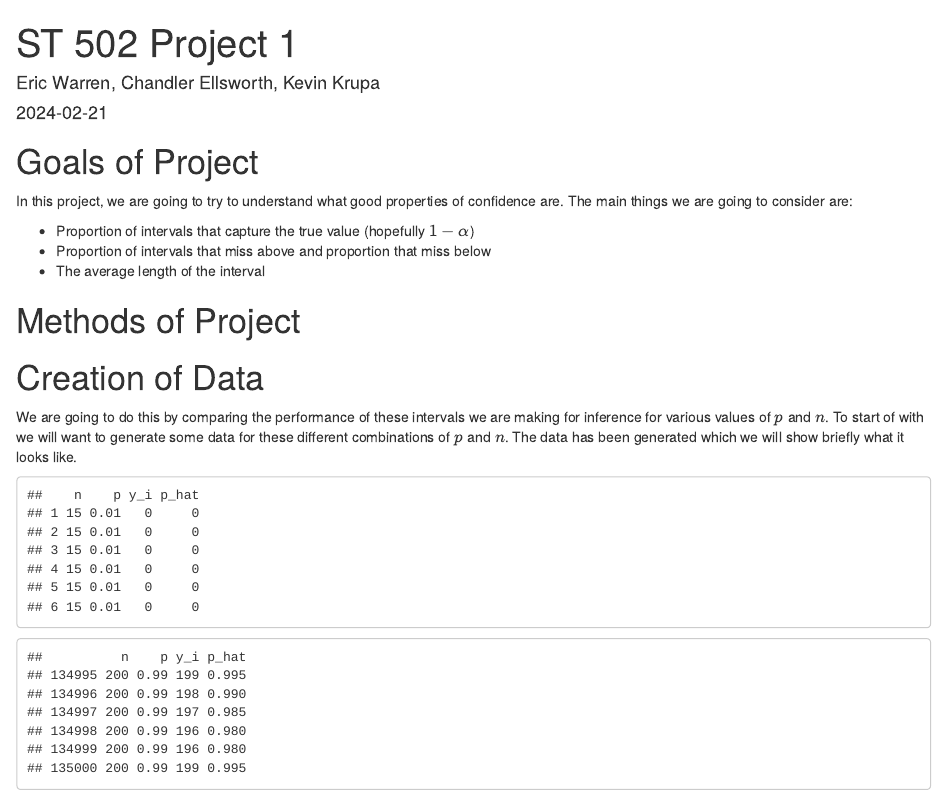
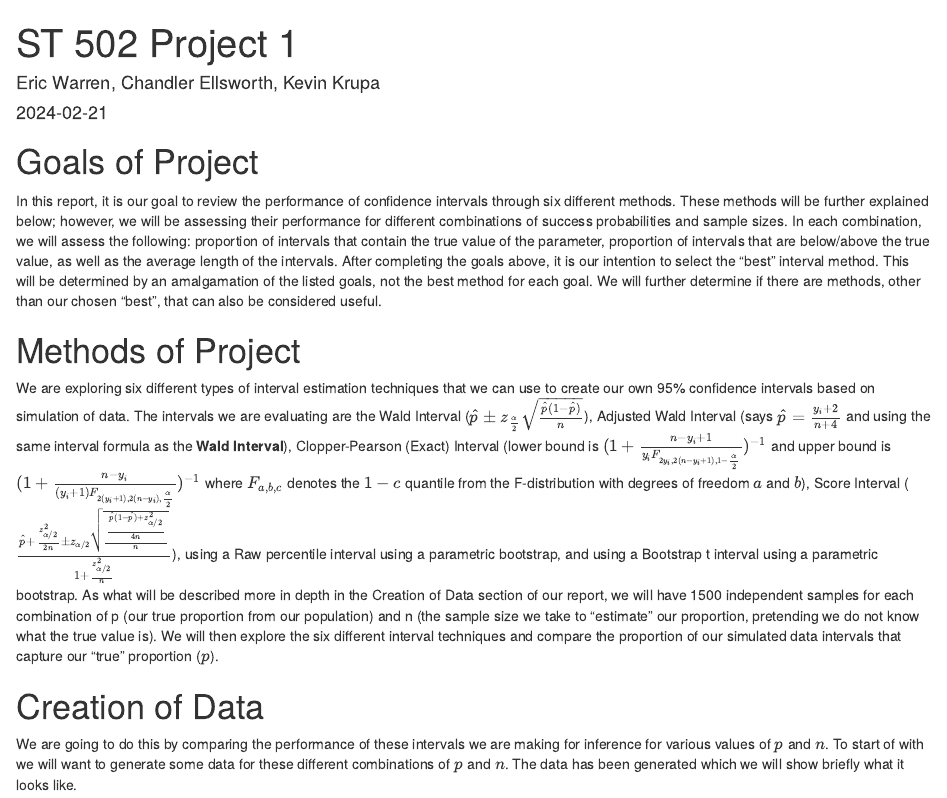
Before and after one commit to ericwarren9/ST-502-Project-1, an R Markdown document (st502_groupk.Rmd): the page in a window 1100 px wide, from its top. Rendered offline with R 4.5, knitr and Pandoc, with nearby package versions; some code elsewhere in the file could not run offline.

Commit message:
Updated report

```diff
--- a/st502_groupk.Rmd
+++ b/st502_groupk.Rmd
@@ -28,13 +28,11 @@ rmarkdown::render("~/ST-502-Project-1/st502_groupk.Rmd",
 
 # Goals of Project
 
-In this project, we are going to try to understand what good properties of confidence are. The main things we are going to consider are:
-
-- Proportion of intervals that capture the true value (hopefully $1 - \alpha$)
-- Proportion of intervals that miss above and proportion that miss below
-- The average length of the interval
+In this report, it is our goal to review the performance of confidence intervals through six different methods. These methods will be further explained below; however, we will be assessing their performance for different combinations of success probabilities and sample sizes. In each combination, we will assess the following: proportion of intervals that contain the true value of the parameter, proportion of intervals that are below/above the true value, as well as the average length of the intervals. After completing the goals above, it is our intention to select the “best” interval method. This will be determined by an amalgamation of the listed goals, not the best method for each goal. We will further determine if there are methods, other than our chosen “best”, that can also be considered useful.
 
 # Methods of Project
+
+We are exploring six different types of interval estimation techniques that we can use to create our own 95% confidence intervals based on simulation of data. The intervals we are evaluating are the Wald Interval ($\hat{p} \pm z_{\frac{\alpha}{2}} \sqrt{\frac{\hat{p} (1 - \hat{p})}{n}}$), Adjusted Wald Interval (says $\hat{p} = \frac{y_i + 2}{n + 4}$ and using the same interval formula as the **Wald Interval**), Clopper-Pearson (Exact) Interval (lower bound is $(1 + \frac{n - y_i + 1}{y_i F_{2 y_i, 2(n - y_i + 1), 1 - \frac{\alpha}{2}}})^{-1}$ and upper bound is $(1 + \frac{n - y_i}{(y_i + 1) F_{2 (y_i + 1), 2(n - y_i), \frac{\alpha}{2}}})^{-1}$ where $F_{a, b, c}$ denotes the $1 - c$ quantile from the F-distribution with degrees of freedom $a$ and $b$), Score Interval ($\frac{\hat{p} + \frac{z_{\alpha/2}^2}{2n} \pm z_{\alpha/2} \sqrt{\frac{\frac{\hat{p} (1 - \hat{p}) + z_{\alpha/2}^2}{4n}}{n}}}{1 + \frac{z_{\alpha/2}^2}{n}}$), using a Raw percentile interval using a parametric bootstrap, and using a Bootstrap t interval using a parametric bootstrap. As what will be described more in depth in the Creation of Data section of our report, we will have 1500 independent samples for each combination of p (our true proportion from our population) and n (the sample size we take to “estimate” our proportion, pretending we do not know what the true value is). We will then explore the six different interval techniques and compare the proportion of our simulated data intervals that capture our “true” proportion ($p$).
 
 # Creation of Data
 
```
